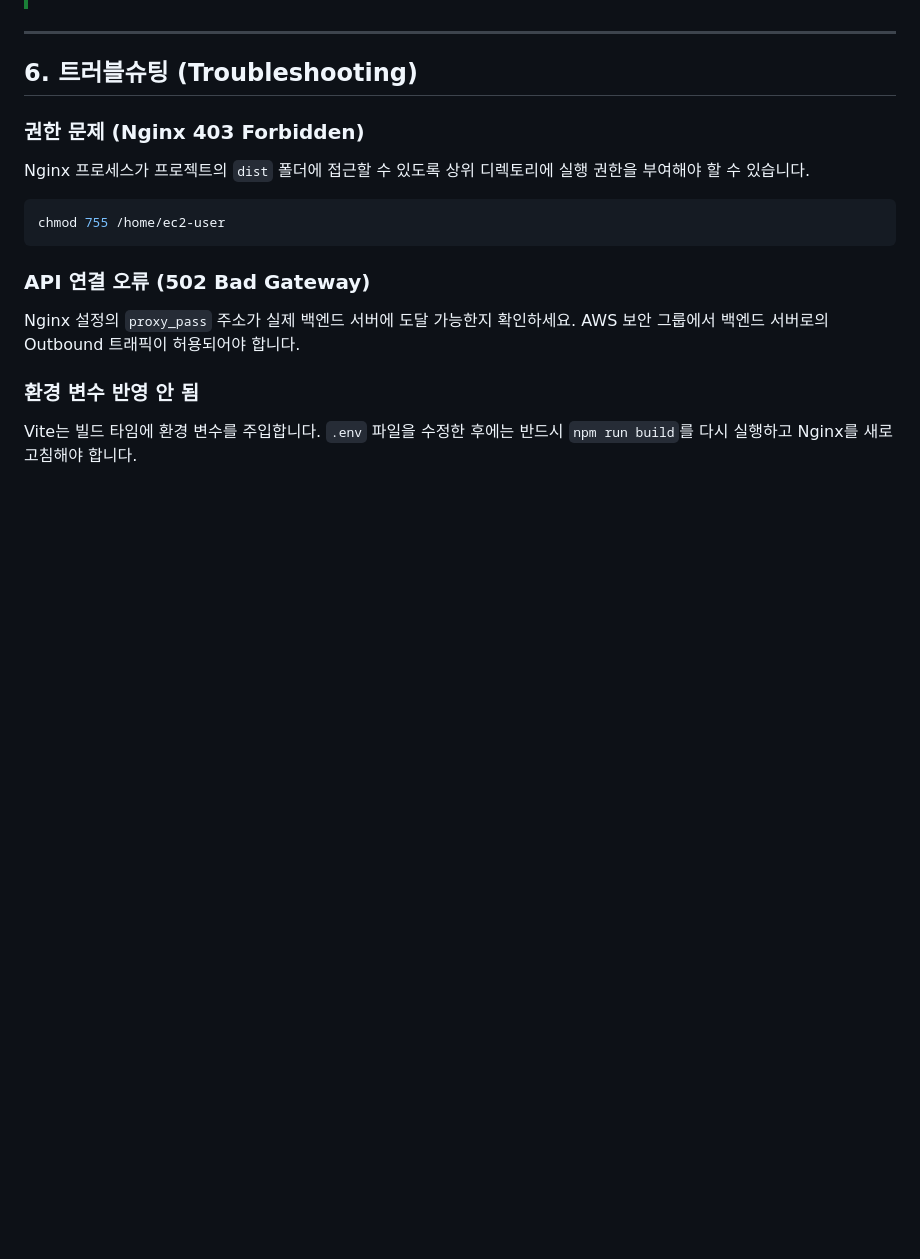
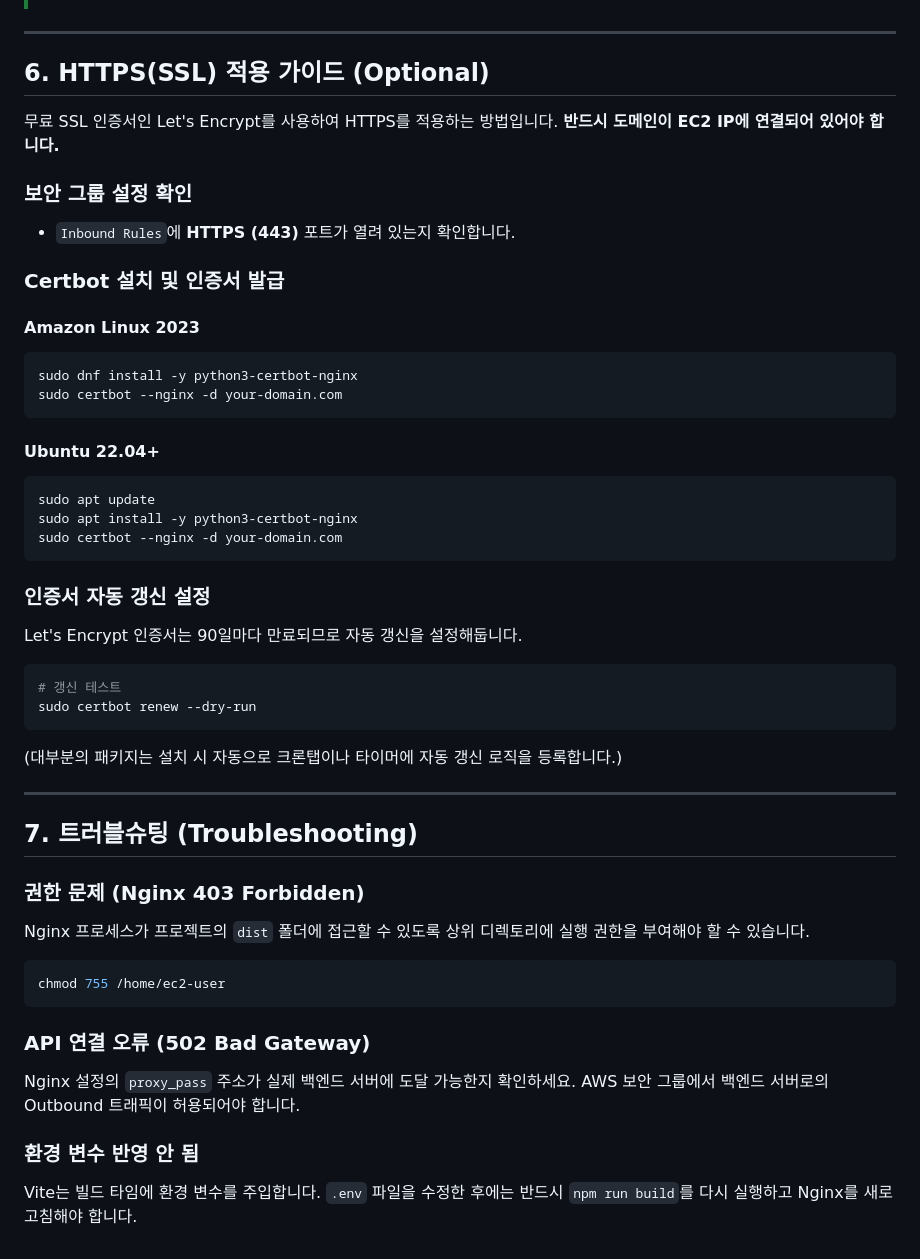
Before and after one commit to ju-hyun/performance_trend_analysis, a Markdown page: DEPLOY_GUIDE_EC2.md, the part around the change. GitHub-like rendering; blank space fills up the shorter version.

Commit message:
가이드 내용 추가

````diff
--- a/DEPLOY_GUIDE_EC2.md
+++ b/DEPLOY_GUIDE_EC2.md
@@ -151,7 +151,39 @@ http://<EC2-퍼블릭-IP>:5177
 
 ---
 
-## 6. 트러블슈팅 (Troubleshooting)
+## 6. HTTPS(SSL) 적용 가이드 (Optional)
+
+무료 SSL 인증서인 Let's Encrypt를 사용하여 HTTPS를 적용하는 방법입니다. **반드시 도메인이 EC2 IP에 연결되어 있어야 합니다.**
+
+### 보안 그룹 설정 확인
+- `Inbound Rules`에 **HTTPS (443)** 포트가 열려 있는지 확인합니다.
+
+### Certbot 설치 및 인증서 발급
+
+#### Amazon Linux 2023
+```bash
+sudo dnf install -y python3-certbot-nginx
+sudo certbot --nginx -d your-domain.com
+```
+
+#### Ubuntu 22.04+
+```bash
+sudo apt update
+sudo apt install -y python3-certbot-nginx
+sudo certbot --nginx -d your-domain.com
+```
+
+### 인증서 자동 갱신 설정
+Let's Encrypt 인증서는 90일마다 만료되므로 자동 갱신을 설정해둡니다.
+```bash
+# 갱신 테스트
+sudo certbot renew --dry-run
+```
+(대부분의 패키지는 설치 시 자동으로 크론탭이나 타이머에 자동 갱신 로직을 등록합니다.)
+
+---
+
+## 7. 트러블슈팅 (Troubleshooting)
 
 ### 권한 문제 (Nginx 403 Forbidden)
 Nginx 프로세스가 프로젝트의 `dist` 폴더에 접근할 수 있도록 상위 디렉토리에 실행 권한을 부여해야 할 수 있습니다.
````
